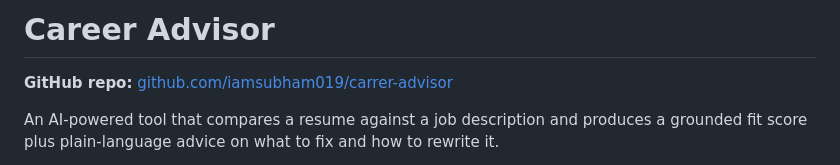
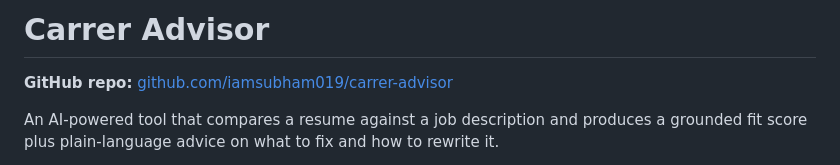
Before and after one commit to iamsubham019/career-advisor, a Markdown page: README.md, the part around the change. Rendered like a GitHub page.

```diff
--- a/README.md
+++ b/README.md
@@ -1,4 +1,4 @@
-# Career Advisor
+# Carrer Advisor
 
 **GitHub repo:** [github.com/iamsubham019/carrer-advisor](https://github.com/iamsubham019/carrer-advisor)
 
```
